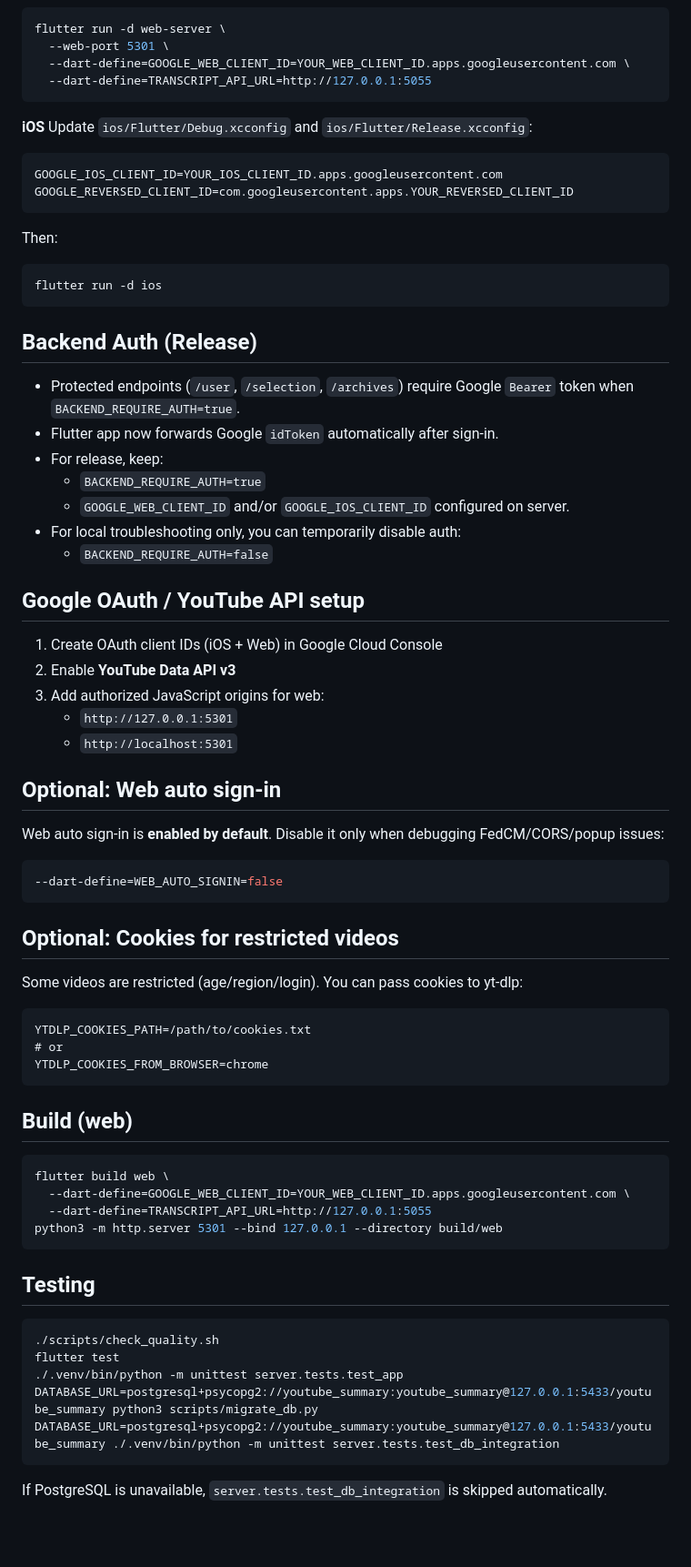
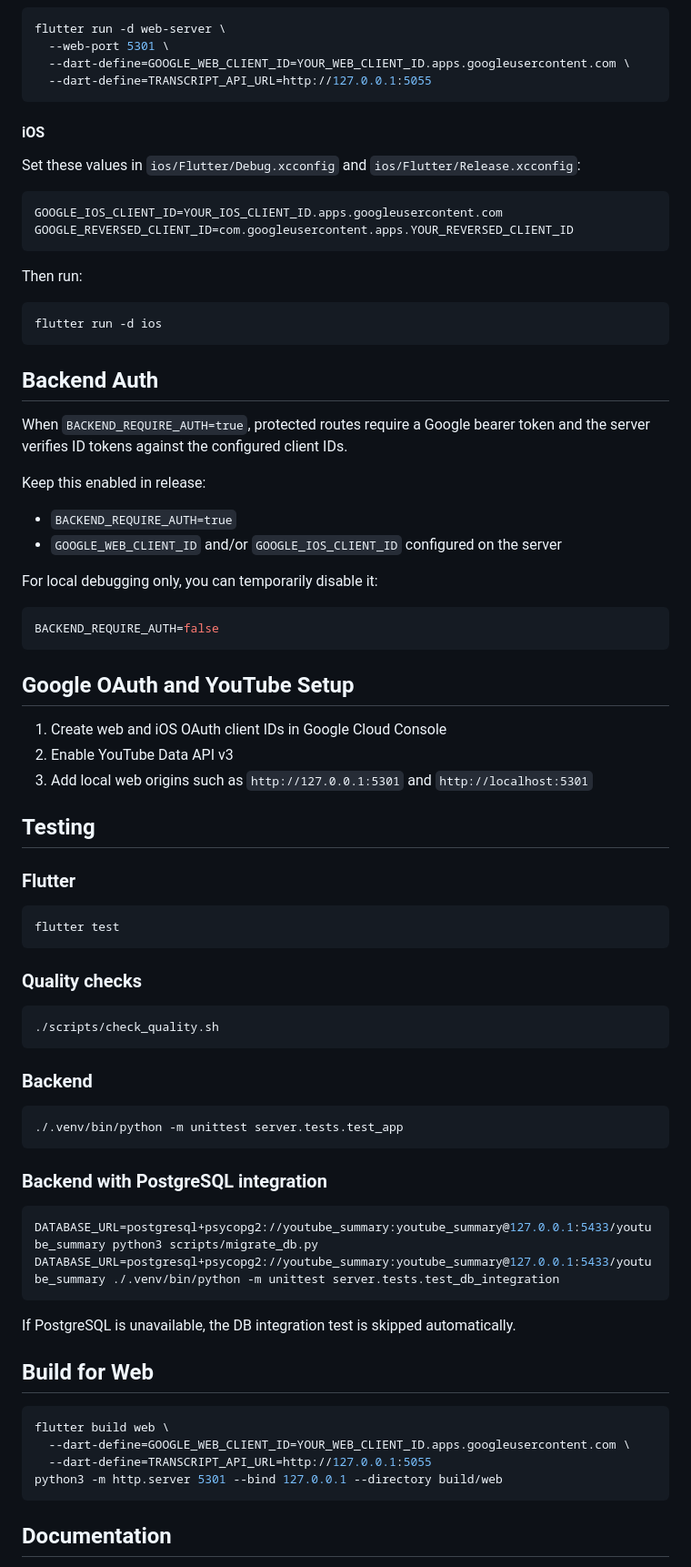
Before and after one commit to sueun-dev/TubeTidy, a Markdown page: README.md, the part around one of its changes. Shown at 91% size. Rendered like a GitHub page; blank space fills up the shorter version.

````diff
--- a/README.md
+++ b/README.md
@@ -91,49 +148,73 @@ flutter run -d web-server \
   --dart-define=TRANSCRIPT_API_URL=http://127.0.0.1:5055
 ```
 
-**iOS**
-Update `ios/Flutter/Debug.xcconfig` and `ios/Flutter/Release.xcconfig`:
-```
+#### iOS
+
+Set these values in `ios/Flutter/Debug.xcconfig` and `ios/Flutter/Release.xcconfig`:
+
+```text
 GOOGLE_IOS_CLIENT_ID=YOUR_IOS_CLIENT_ID.apps.googleusercontent.com
 GOOGLE_REVERSED_CLIENT_ID=com.googleusercontent.apps.YOUR_REVERSED_CLIENT_ID
 ```
-Then:
+
+Then run:
+
 ```bash
 flutter run -d ios
 ```
 
-## Backend Auth (Release)
-- Protected endpoints (`/user`, `/selection`, `/archives`) require Google `Bearer` token when `BACKEND_REQUIRE_AUTH=true`.
-- Flutter app now forwards Google `idToken` automatically after sign-in.
-- For release, keep:
-  - `BACKEND_REQUIRE_AUTH=true`
-  - `GOOGLE_WEB_CLIENT_ID` and/or `GOOGLE_IOS_CLIENT_ID` configured on server.
-- For local troubleshooting only, you can temporarily disable auth:
-  - `BACKEND_REQUIRE_AUTH=false`
+## Backend Auth
 
-## Google OAuth / YouTube API setup
-1. Create OAuth client IDs (iOS + Web) in Google Cloud Console
-2. Enable **YouTube Data API v3**
-3. Add authorized JavaScript origins for web:
-   - `http://127.0.0.1:5301`
-   - `http://localhost:5301`
+When `BACKEND_REQUIRE_AUTH=true`, protected routes require a Google bearer token and the server verifies ID tokens against the configured client IDs.
 
-## Optional: Web auto sign-in
-Web auto sign-in is **enabled by default**.
-Disable it only when debugging FedCM/CORS/popup issues:
-```bash
---dart-define=WEB_AUTO_SIGNIN=false
+Keep this enabled in release:
+
+- `BACKEND_REQUIRE_AUTH=true`
+- `GOOGLE_WEB_CLIENT_ID` and/or `GOOGLE_IOS_CLIENT_ID` configured on the server
+
+For local debugging only, you can temporarily disable it:
+
+```env
+BACKEND_REQUIRE_AUTH=false
 ```
 
-## Optional: Cookies for restricted videos
-Some videos are restricted (age/region/login). You can pass cookies to yt-dlp:
-```
-YTDLP_COOKIES_PATH=/path/to/cookies.txt
-# or
-YTDLP_COOKIES_FROM_BROWSER=chrome
+## Google OAuth and YouTube Setup
+
+1. Create web and iOS OAuth client IDs in Google Cloud Console
+2. Enable YouTube Data API v3
+3. Add local web origins such as `http://127.0.0.1:5301` and `http://localhost:5301`
+
+## Testing
+
+### Flutter
+
+```bash
+flutter test
 ```
 
-## Build (web)
+### Quality checks
+
+```bash
+./scripts/check_quality.sh
+```
+
+### Backend
+
+```bash
+./.venv/bin/python -m unittest server.tests.test_app
+```
+
+### Backend with PostgreSQL integration
+
+```bash
+DATABASE_URL=postgresql+psycopg2://youtube_summary:youtube_summary@127.0.0.1:5433/youtube_summary python3 scripts/migrate_db.py
+DATABASE_URL=postgresql+psycopg2://youtube_summary:youtube_summary@127.0.0.1:5433/youtube_summary ./.venv/bin/python -m unittest server.tests.test_db_integration
+```
+
+If PostgreSQL is unavailable, the DB integration test is skipped automatically.
+
+## Build for Web
+
 ```bash
 flutter build web \
   --dart-define=GOOGLE_WEB_CLIENT_ID=YOUR_WEB_CLIENT_ID.apps.googleusercontent.com \
@@ -141,13 +222,5 @@ flutter build web \
 python3 -m http.server 5301 --bind 127.0.0.1 --directory build/web
 ```
 
-## Testing
-```bash
-./scripts/check_quality.sh
-flutter test
-./.venv/bin/python -m unittest server.tests.test_app
-DATABASE_URL=postgresql+psycopg2://youtube_summary:youtube_summary@127.0.0.1:5433/youtube_summary python3 scripts/migrate_db.py
-DATABASE_URL=postgresql+psycopg2://youtube_summary:youtube_summary@127.0.0.1:5433/youtube_summary ./.venv/bin/python -m unittest server.tests.test_db_integration
-```
-If PostgreSQL is unavailable, `server.tests.test_db_integration` is skipped automatically.
+## Documentation
 
````
Also changed, not shown: other parts of README.md (+113 -53 lines).
